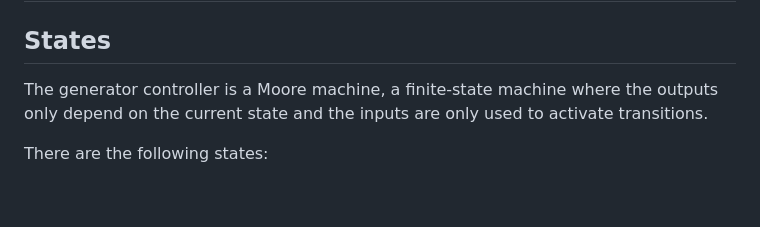
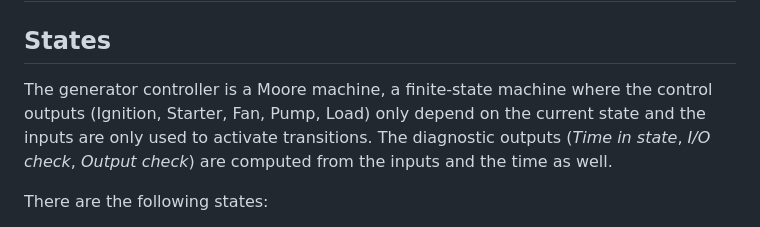
Before and after one commit to koestler/go-iotdevice, a Markdown page: internal/gensetDevice/README.md, the part around one of its changes. Drawn GitHub-style; blank space fills up the shorter version.

```diff
--- a/internal/gensetDevice/README.md
+++ b/internal/gensetDevice/README.md
@@ -2,8 +2,9 @@
 
 ## States
 
-The generator controller is a Moore machine, a finite-state machine where the outputs only depend on the current state and the inputs are only used
-to activate transitions.
+The generator controller is a Moore machine, a finite-state machine where the control outputs (Ignition, Starter, Fan, Pump, Load)
+only depend on the current state and the inputs are only used to activate transitions.
+The diagnostic outputs (*Time in state*, *I/O check*, *Output check*) are computed from the inputs and the time as well.
 
 There are the following states:
 
```
Also changed, not shown: other parts of internal/gensetDevice/README.md (+19 -6 lines).
